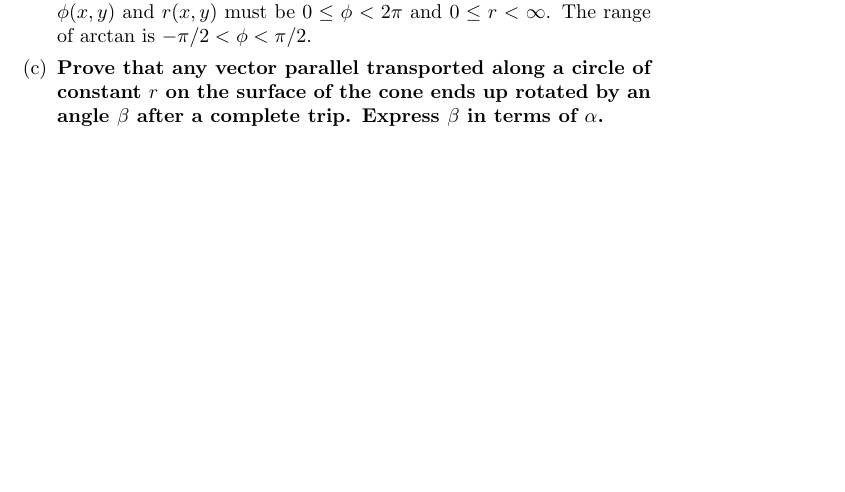
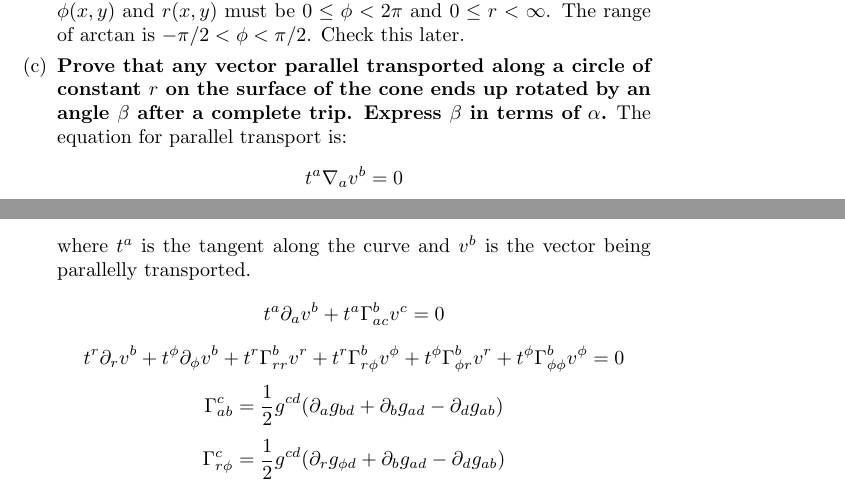
Before and after one commit to anthonysteel/physics, a LaTeX document (a_relativists_toolkit/problems.tex): part of page 4 of 4 before the commit and two parts of pages 4 and 5 of 5 after it, the two joined at a grey line, cut so that both start at the same text, the shorter picture padded with empty space. Compiled offline with pdfLaTeX.

Commit message:
Start soling a relativists toolkit 1.1c

```diff
--- a/a_relativists_toolkit/problems.tex
+++ b/a_relativists_toolkit/problems.tex
@@ -183,11 +183,30 @@
         In order for these coordinates to cover the entire plane, the range
         of $\phi(x,y)$ and $r(x, y)$ must be $0 \leq \phi < 2\pi$ and
         $0 \leq r < \infty$. The range of $\arctan$ is $-\pi/2 < \phi < \pi / 2$.
-
+        Check this later.
       \item \textbf{Prove that any vector parallel transported along a
         circle of constant $r$ on the surface of the cone ends up rotated
         by an angle $\beta$ after a complete trip. Express $\beta$ in terms
         of $\alpha$.}
+        The equation for parallel transport is:
+        \[
+          t^a \nabla_a v^b = 0
+        \]
+        where $t^a$ is the tangent along the curve and $v^b$ is the vector
+        being parallelly transported.
+        \[
+          t^a \partial_a v^b + t^a \Gamma^b_{ac} v^c = 0
+        \]
+        \[
+          t^r \partial_r v^b + t^\phi \partial_\phi v^b +
+          t^r \Gamma^b_{rr} v^r +t^r \Gamma^b_{r\phi} v^\phi + t^\phi \Gamma^b_{\phi r} v^r + t^\phi \Gamma^b_{\phi\phi } v^\phi = 0
+        \]
+        \[
+          \Gamma^c_{ab} = \frac{1}{2} g^{cd} (\partial_a g_{bd} + \partial_b g_{ad} - \partial_d g_{ab} )
+        \]
+        \[
+          \Gamma^c_{r\phi} = \frac{1}{2} g^{cd} (\partial_r g_{\phi d} + \partial_b g_{ad} - \partial_d g_{ab} )
+        \]
     \end{enumerate}
 \end{enumerate}
 \end{document}
```
Also changed, not shown: a_relativists_toolkit/problems.pdf.
